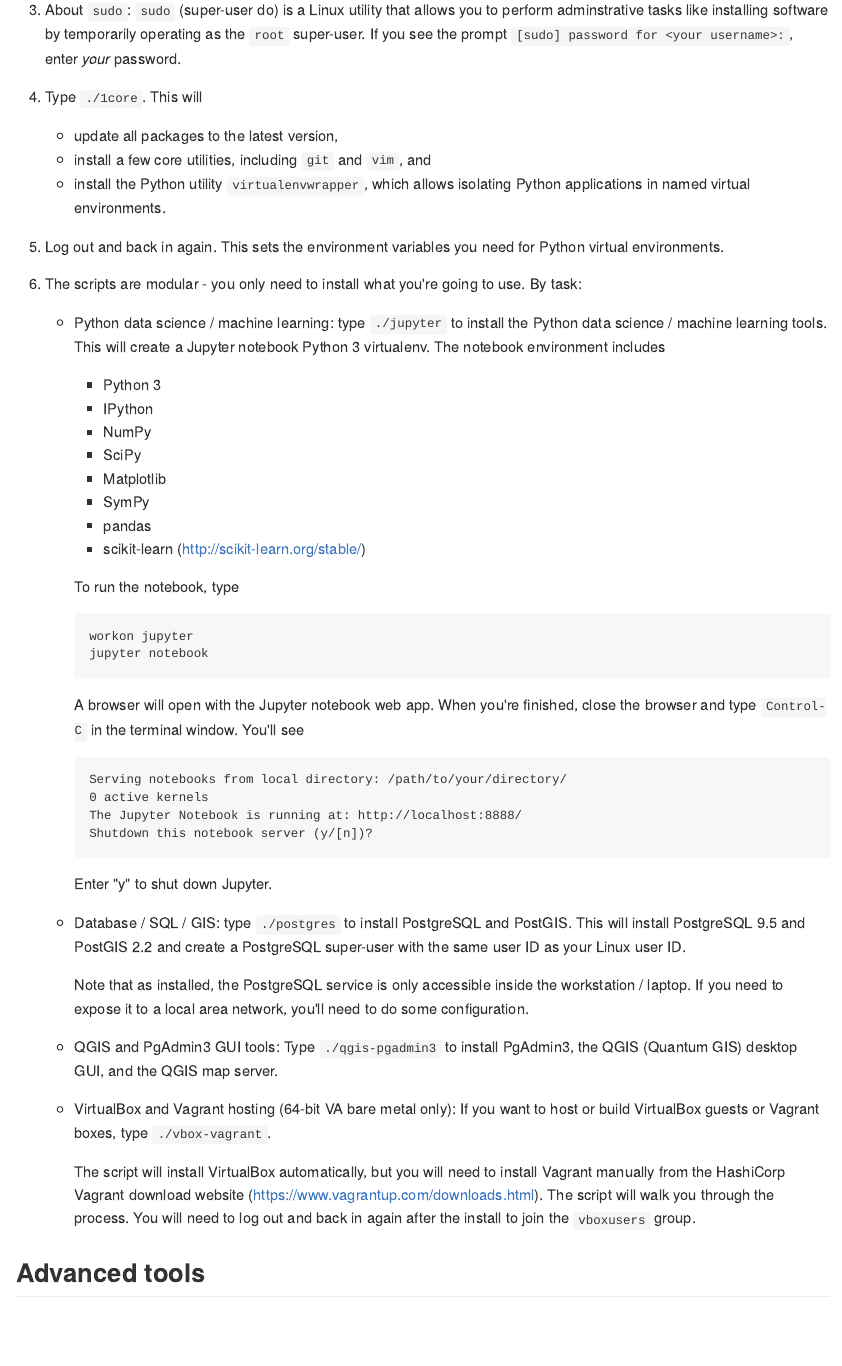
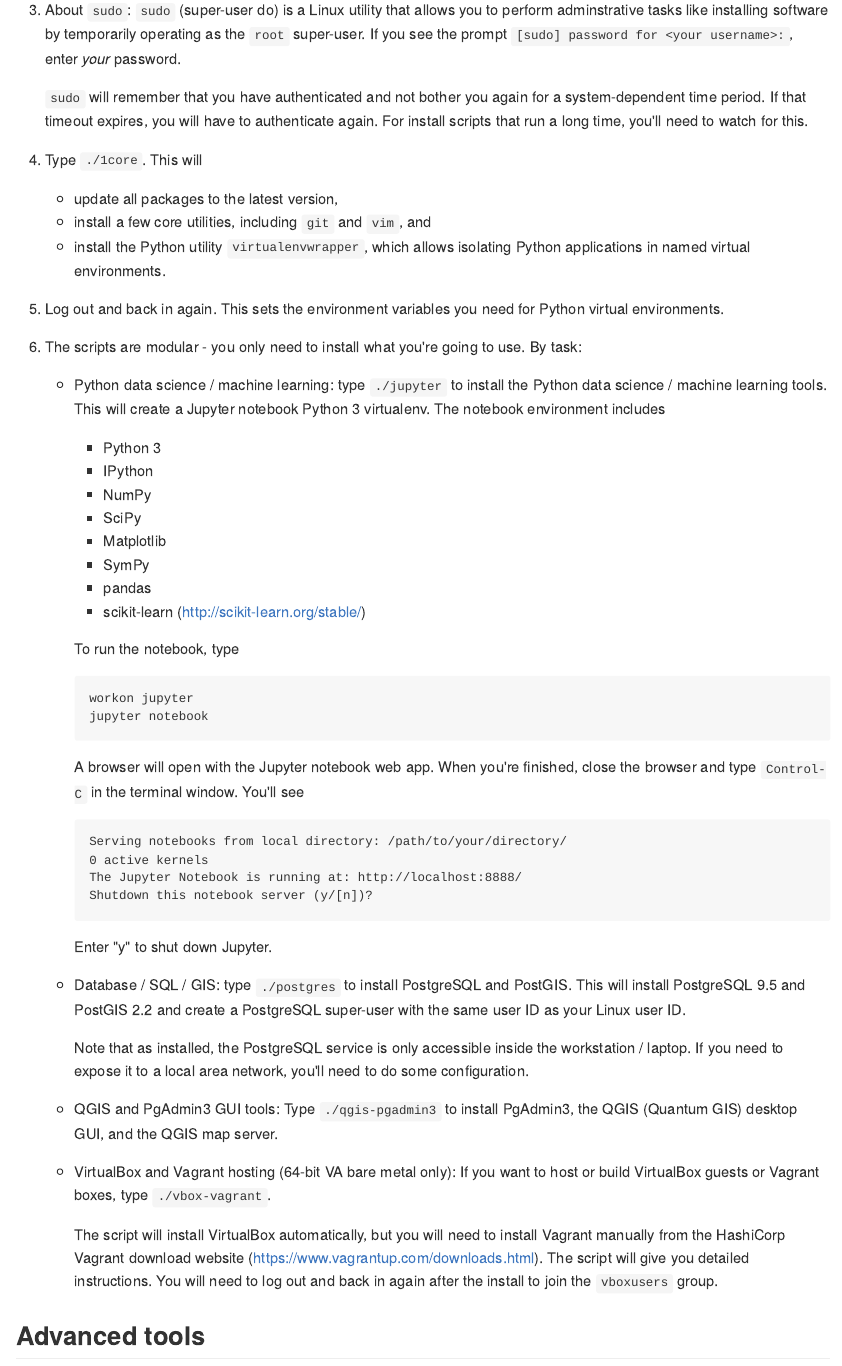
Before and after one commit to hackoregon/linux-laptop-setup, an R Markdown document (README.Rmd): the page in a window 1100 px wide, from 1760 px down. The pictures show the output file README.md that the author committed with the source, drawn offline in the style of GitHub.

Commit message:
updated instructions

```diff
--- a/README.Rmd
+++ b/README.Rmd
@@ -43,6 +43,8 @@
 1. Download and unpack <https://github.com/hackoregon/linux-laptop-setup/archive/master.zip>. This will create a directory `linux-laptop-setup-master`.
 2. Open a terminal and `cd` into the directory.
 3. About `sudo`: `sudo` (super-user do) is a Linux utility that allows you to perform adminstrative tasks like installing software by temporarily operating as the `root` super-user. If you see the prompt `[sudo] password for <your username>: `, enter *your* password.
+
+    `sudo` will remember that you have authenticated and not bother you again for a system-dependent time period. If that timeout expires, you will have to authenticate again. For install scripts that run a long time, you'll need to watch for this.
 3. Type `./1core`. This will
     * update all packages to the latest version,
     * install a few core utilities, including `git` and `vim`, and
@@ -81,7 +83,7 @@
     * QGIS and PgAdmin3 GUI tools: Type `./qgis-pgadmin3` to install PgAdmin3, the QGIS (Quantum GIS) desktop GUI, and the QGIS map server.
     * VirtualBox and Vagrant hosting (64-bit VA bare metal only): If you want to host or build VirtualBox guests or Vagrant boxes, type `./vbox-vagrant`.
 
-        The script will install VirtualBox automatically, but you will need to install Vagrant manually from the HashiCorp Vagrant download website (<https://www.vagrantup.com/downloads.html>). The script will walk you through the process. You will need to log out and back in again after the install to join the `vboxusers` group.
+        The script will install VirtualBox automatically, but you will need to install Vagrant manually from the HashiCorp Vagrant download website (<https://www.vagrantup.com/downloads.html>). The script will give you detailed instructions. You will need to log out and back in again after the install to join the `vboxusers` group.
 
 ## Advanced tools
 1. The R platform: type `./r-platform` to install the R platform. This includes:
```
Also changed, not shown: README.md, README.Rmd (2 more changed lines).
